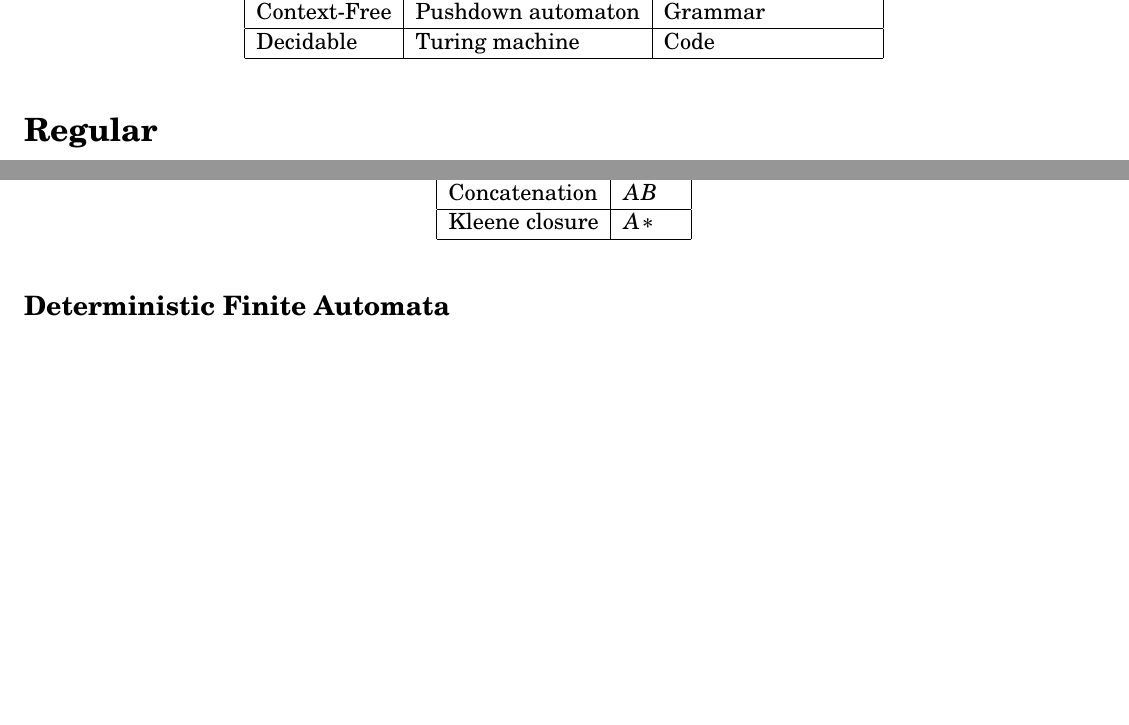
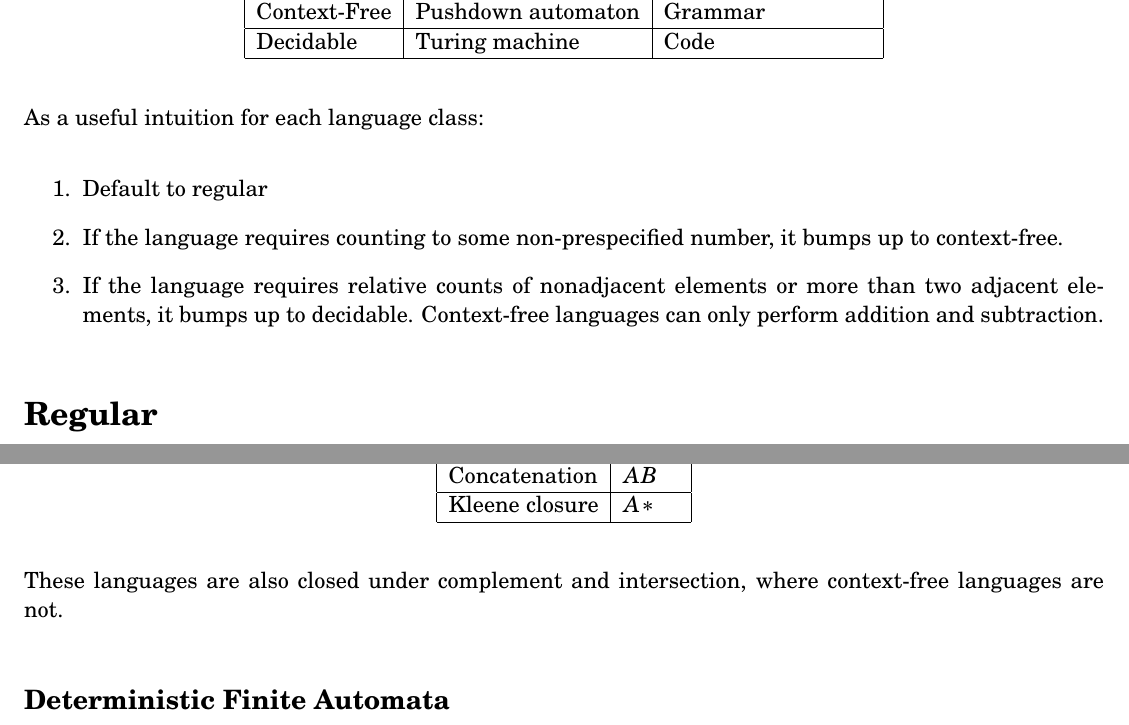
Before and after one commit to tim-harding/csci301_notes, a LaTeX document (toc_notes.tex): two parts of page 1 of 3 before the commit and two parts of page 1 of 4 after it, joined at a grey line, cut so that both start at the same text, the shorter picture padded with empty space. Compiled offline with pdfLaTeX.

Commit message:
Language class intuitions

```diff
--- a/toc_notes.tex
+++ b/toc_notes.tex
@@ -35,6 +35,13 @@
     \end{tabular}
 \end{center}
 
+As a useful intuition for each language class:
+\begin{enumerate}
+    \item Default to regular
+    \item If the language requires counting to some non-prespecified number, it bumps up to context-free.
+    \item If the language requires relative counts of nonadjacent elements or more than two adjacent elements, it bumps up to decidable. Context-free languages can only perform addition and subtraction.
+\end{enumerate}
+
 \section*{Regular}
 Finite automata can be expressed the following ways:
 \begin{enumerate}
@@ -52,6 +59,7 @@ Finite automata can be expressed the following ways:
         Kleene closure & $A*$ \\ \hline
     \end{tabular}
 \end{center}
+These languages are also closed under complement and intersection, where context-free languages are not.
 
 \subsection*{Deterministic Finite Automata}
 \begin{center}
```
Also changed, not shown: toc_notes.tex (2 more changed lines).
